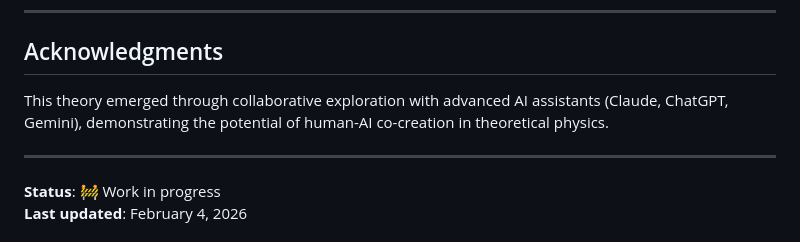
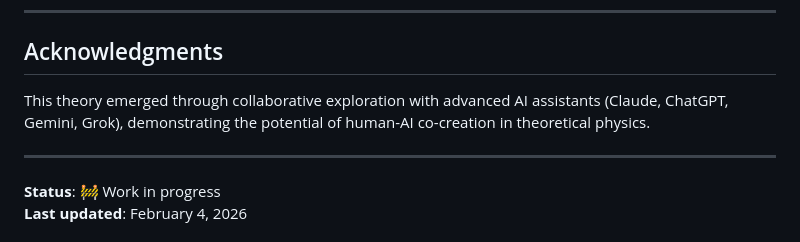
Before and after one commit to snowbellsan/CSGT-Cosmology-Ver.2.0, a Markdown page: CSGT2.3/README.md, the part around the change. Drawn GitHub-style.

```diff
--- a/CSGT2.3/README.md
+++ b/CSGT2.3/README.md
@@ -144,7 +144,7 @@ This work is licensed under the [MIT License](LICENSE).
 
 ## Acknowledgments
 
-This theory emerged through collaborative exploration with advanced AI assistants (Claude, ChatGPT, Gemini), demonstrating the potential of human-AI co-creation in theoretical physics.
+This theory emerged through collaborative exploration with advanced AI assistants (Claude, ChatGPT, Gemini, Grok), demonstrating the potential of human-AI co-creation in theoretical physics.
 
 ---
 
```
